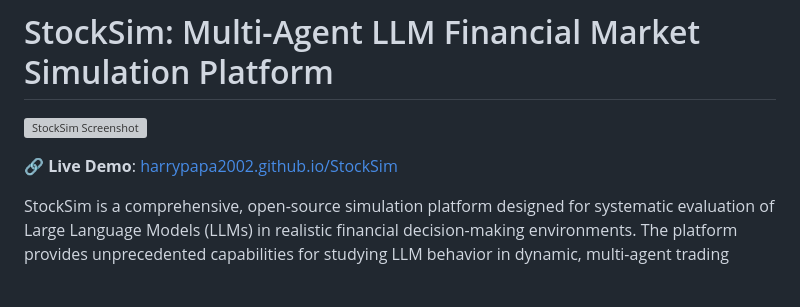
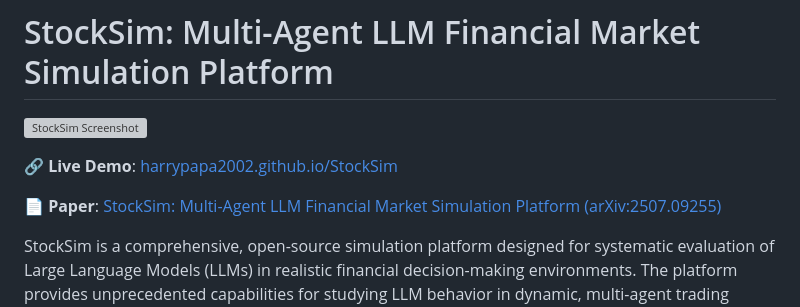
Before and after one commit to harrypapa2002/StockSim, a Markdown page: README.md, the part around the change. Drawn GitHub-style; blank space fills up the shorter version; grey boxes are pictures that could not be loaded.

```diff
--- a/README.md
+++ b/README.md
@@ -4,6 +4,7 @@
 
 🔗 **Live Demo**: [harrypapa2002.github.io/StockSim](https://harrypapa2002.github.io/StockSim/)
 
+📄 **Paper**: [StockSim: Multi-Agent LLM Financial Market Simulation Platform (arXiv:2507.09255)](https://arxiv.org/abs/2507.09255)
 
 StockSim is a comprehensive, open-source simulation platform designed for systematic evaluation of Large Language Models (LLMs) in realistic financial decision-making environments. The platform provides unprecedented capabilities for studying LLM behavior in dynamic, multi-agent trading scenarios.
 
```
